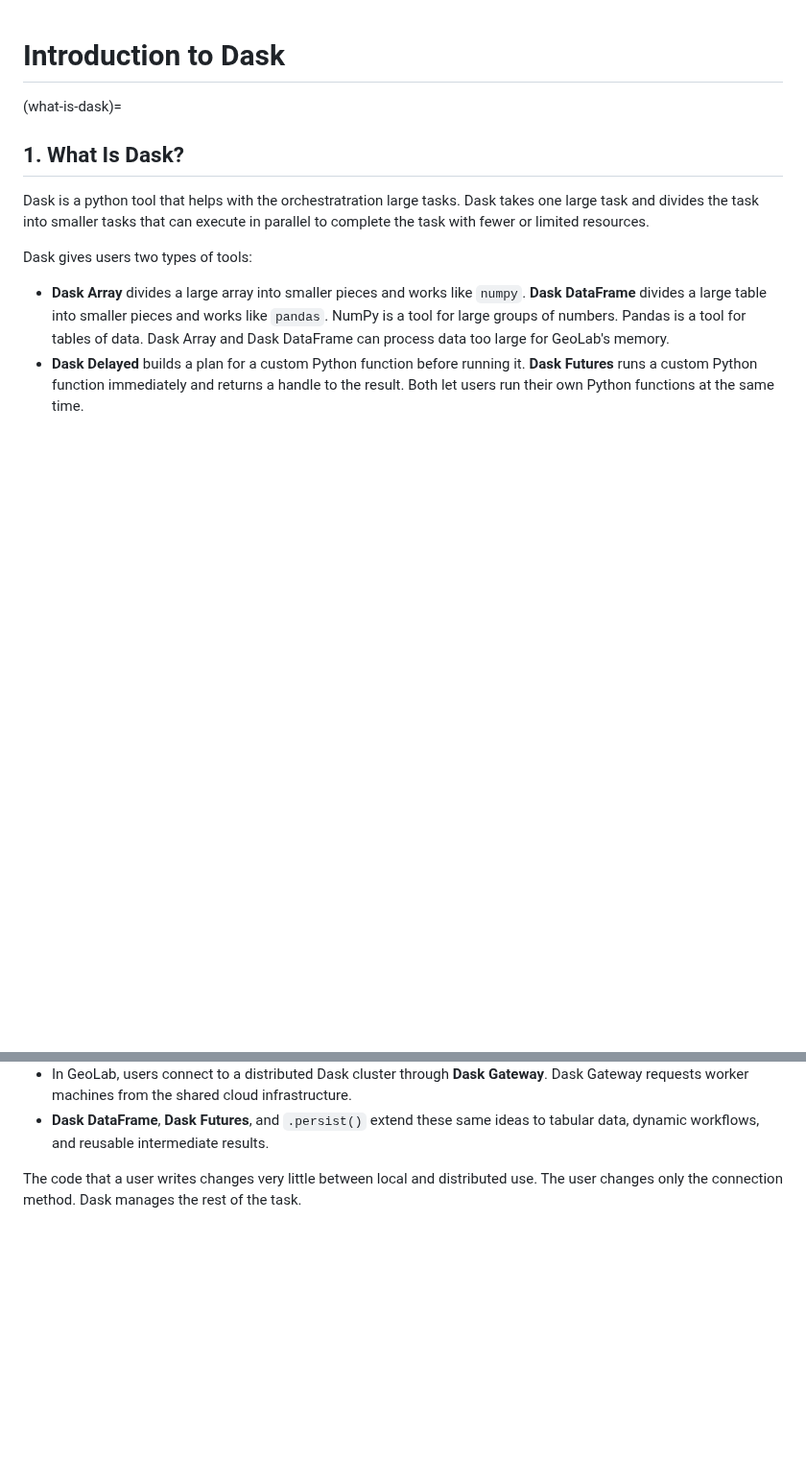
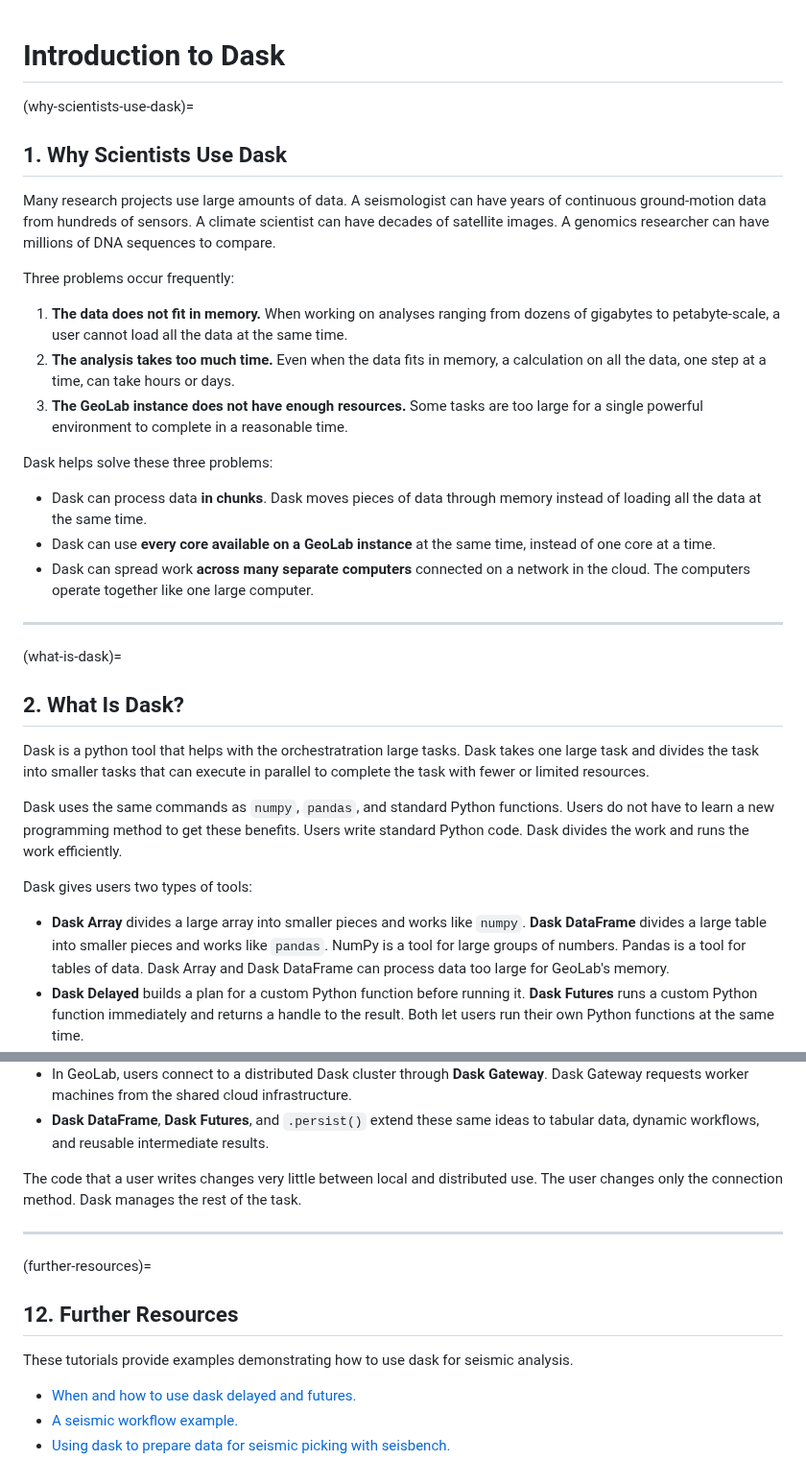
Before and after one commit to EarthScope/GeoLab-docs, a Markdown page: advanced_topics/dask.md, 2 parts joined by grey strips. Shown at 96% size. Rendered like a GitHub page; blank space fills up the shorter version.

```diff
--- a/advanced_topics/dask.md
+++ b/advanced_topics/dask.md
@@ -1,9 +1,30 @@
 # Introduction to Dask
 
+(why-scientists-use-dask)=
+## 1. Why Scientists Use Dask
+
+Many research projects use large amounts of data. A seismologist can have years of continuous ground-motion data from hundreds of sensors. A climate scientist can have decades of satellite images. A genomics researcher can have millions of DNA sequences to compare.
+
+Three problems occur frequently:
+
+1. **The data does not fit in memory.** When working on analyses ranging from dozens of gigabytes to petabyte-scale, a user cannot load all the data at the same time.
+2. **The analysis takes too much time.** Even when the data fits in memory, a calculation on all the data, one step at a time, can take hours or days.
+3. **The GeoLab instance does not have enough resources.** Some tasks are too large for a single powerful environment to complete in a reasonable time.
+
+Dask helps solve these three problems:
+
+- Dask can process data **in chunks**. Dask moves pieces of data through memory instead of loading all the data at the same time.
+- Dask can use **every core available on a GeoLab instance** at the same time, instead of one core at a time.
+- Dask can spread work **across many separate computers** connected on a network in the cloud. The computers operate together like one large computer.
+
+---
+
 (what-is-dask)=
-## 1. What Is Dask?
+## 2. What Is Dask?
 
 Dask is a python tool that helps with the orchestratration large tasks. Dask takes one large task and divides the task into smaller tasks that can execute in parallel to complete the task with fewer or limited resources.
+
+Dask uses the same commands as `numpy`, `pandas`, and standard Python functions. Users do not have to learn a new programming method to get these benefits. Users write standard Python code. Dask divides the work and runs the work efficiently.
 
 Dask gives users two types of tools:
 
@@ -437,3 +464,14 @@ Dask converts one large, slow task into many small, fast tasks. The tasks run at
 - **Dask DataFrame**, **Dask Futures**, and `.persist()` extend these same ideas to tabular data, dynamic workflows, and reusable intermediate results.
 
 The code that a user writes changes very little between local and distributed use. The user changes only the connection method. Dask manages the rest of the task.
+
+---
+
+(further-resources)=
+## 12. Further Resources
+
+These tutorials provide examples demonstrating how to use dask for seismic analysis.
+
+- [When and how to use dask delayed and futures.](https://github.com/EarthScope/geolab-tutorials/blob/main/advanced_compute/dask/01_dask_operation.ipynb)
+- [A seismic workflow example.](https://github.com/EarthScope/geolab-tutorials/blob/main/advanced_compute/dask/02_dask_application.ipynb)
+- [Using dask to prepare data for seismic picking with seisbench.](https://github.com/EarthScope/geolab-tutorials/blob/main/advanced_compute/dask/02_dask_application.ipynb)
```
Also changed, not shown: other parts of advanced_topics/dask.md (+32 -26 lines), img/dask_task_graph.png (added).
